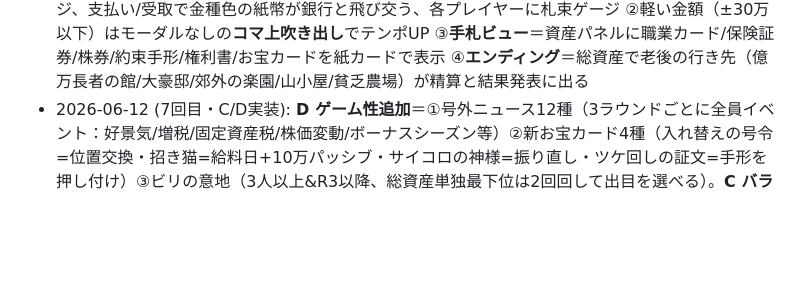
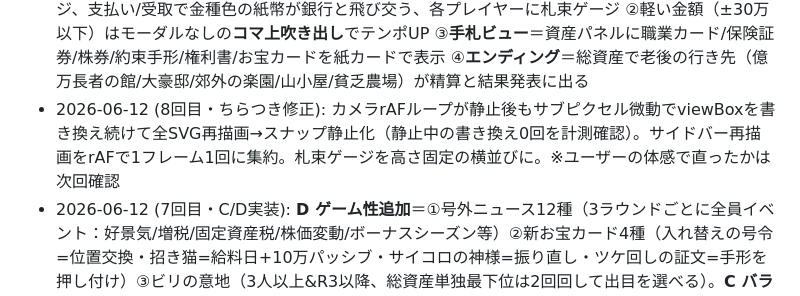
Before and after one commit to sasukewebjob-ai/jinsei-game, a Markdown page: CLAUDE.md, the part around the change. Drawn GitHub-style; blank space fills up the shorter version.

Commit message:
CLAUDE.md進捗更新（ちらつき修正の記録）
Co-Authored-By: Claude Fable 5 <noreply@anthropic.com>

```diff
--- a/CLAUDE.md
+++ b/CLAUDE.md
@@ -70,6 +70,7 @@ js/main.js        … 画面遷移・セットアップ・各ボタン配線
 - 2026-06-12 (2回目FB対応): 96→140マス化（10章構成）／止まったマスに増減額を大表示／盤面の風船削除／家14種・家マス4箇所／職業ゾーン方式／給料日着地でダブル給料／保険が活きる事故・災害9箇所／黄金ゾーン。2人/6人完走エラー0確認済み
 - 2026-06-12 (4回目FB対応): 絵文字アイコンを**手描きSVGアイコン約60種**（icons.js）に全面置き換え。盤面マス・イベントモーダルタイトル・お宝カードめくり絵柄・職業カード・保険モーダルが統一タッチに（OSに依存しない見た目）。ログ/トースト等のテキスト内絵文字は維持。2人完走エラー0確認済
 - 2026-06-12 (5回目FB対応・人生ゲーム感): ①**紙幣と銀行**＝サイドバーに「じんせい銀行」バッジ、支払い/受取で金種色の紙幣が銀行と飛び交う、各プレイヤーに札束ゲージ ②軽い金額（±30万以下）はモーダルなしの**コマ上吹き出し**でテンポUP ③**手札ビュー**＝資産パネルに職業カード/保険証券/株券/約束手形/権利書/お宝カードを紙カードで表示 ④**エンディング**＝総資産で老後の行き先（億万長者の館/大豪邸/郊外の楽園/山小屋/貧乏農場）が精算と結果発表に出る
+- 2026-06-12 (8回目・ちらつき修正): カメラrAFループが静止後もサブピクセル微動でviewBoxを書き換え続けて全SVG再描画→スナップ静止化（静止中の書き換え0回を計測確認）。サイドバー再描画をrAFで1フレーム1回に集約。札束ゲージを高さ固定の横並びに。※ユーザーの体感で直ったかは次回確認
 - 2026-06-12 (7回目・C/D実装): **D ゲーム性追加**＝①号外ニュース12種（3ラウンドごとに全員イベント：好景気/増税/固定資産税/株価変動/ボーナスシーズン等）②新お宝カード4種（入れ替えの号令=位置交換・招き猫=給料日+10万パッシブ・サイコロの神様=振り直し・ツケ回しの証文=手形を押し付け）③ビリの意地（3人以上&R3以降、総資産単独最下位は2回回して出目を選べる）。**C バランス自動調整**＝tests/sim.py（TURBO=40倍速・ページ内オートパイロット・window.__gameResult回収）で30戦×4人を測定→調整→再測定。調整内容：学費350万／一点賭け8倍→10倍／万馬券150万・ジャックポット200万・闇カジノ摘発-80万／身ぐるみ剥がしの半減に上限300万／給料調整（大工45→40万・宇宙飛行士80→75万に微ナーフ、美容師35万・消防士45万・ユーチューバー30万＋ネタ代20万・会社員40万・公務員45万にバフ）。測定結果：ギャンブル収支が-10万→+11万に改善、平均25ラウンド、最終資産-30万〜+4,473万
 - 2026-06-12 (6回目FB対応): 盤面常設ルーレットは不評→**オーバーレイ版に差し戻し**。代わりに**盤の縁にペグ＋針がカタカタ弾かれる物理演出**を追加（回転方向に弾かれてバネで戻る・停止後に揺れ戻し）。職業マスで就職/転職が決まったら**職業ゾーンの残りをスキップして就職フェアまで自動前進**（フェア効果は発動しない）
 - 2026-06-12 (3回目FB対応・SAVE_KEY v3): **家がマップに実物表示＋購入者の表札**（売出グレー→所有色付き→火事黒こげ→売却で再販）／章タイトル看板8枚／動く住人（犬・猫・夜の紳士・鳥）／**決闘マス**／**職業固有能力17種**／**選択式イベント3箇所**／お祝いカットイン／車が道に沿って回転／**結果発表で称号**／**144マス化**（職業ゾーン各6マス）／**職業の重複禁止**（早い者勝ち）／学費300万・給料再バランス／**約束手形**（1枚100万発行・150万返済・120万早期返済）
```
